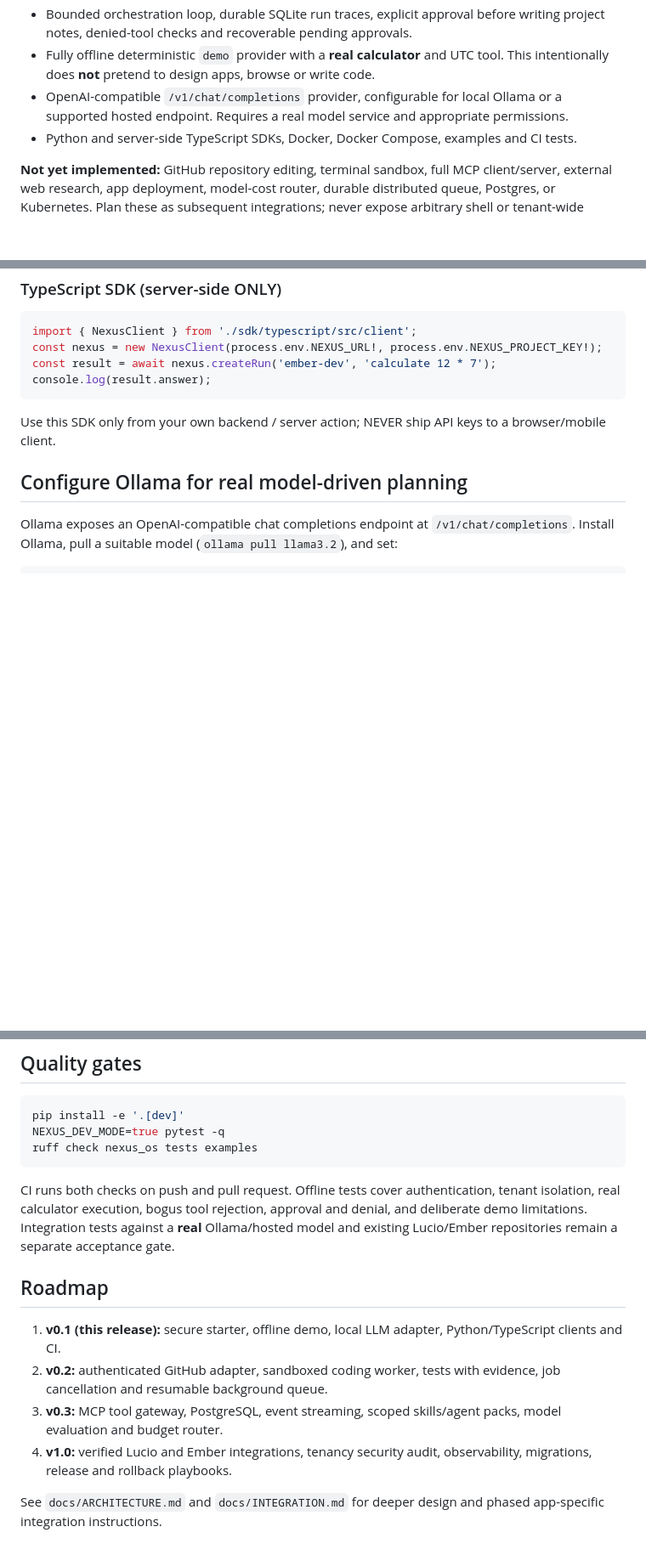
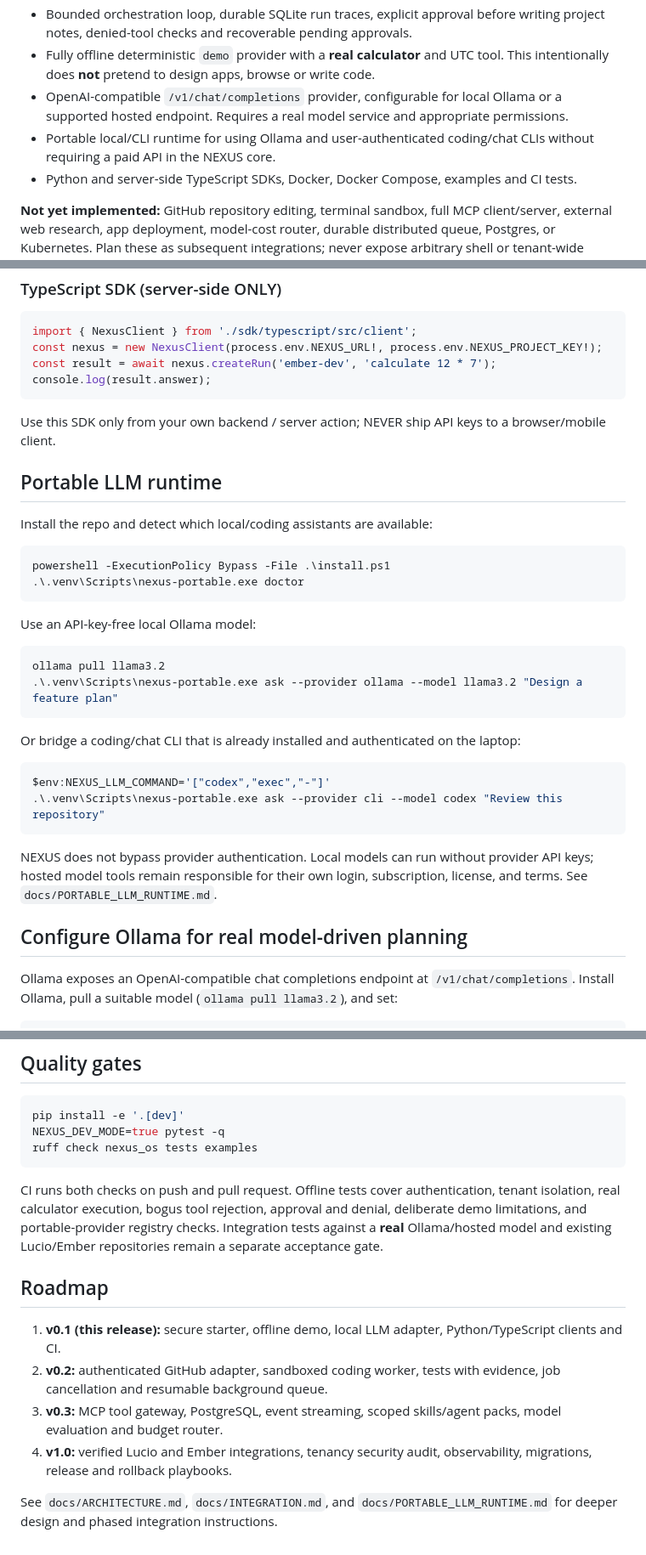
Before and after one commit to lois4801/NEXUS-Starship-Guardians, a Markdown page: README.md, 3 parts joined by grey strips. Shown at 85% size. GitHub-like rendering; blank space fills up the shorter version.

Commit message:
Document portable local and CLI model runtime

````diff
--- a/README.md
+++ b/README.md
@@ -10,6 +10,7 @@
 - Bounded orchestration loop, durable SQLite run traces, explicit approval before writing project notes, denied-tool checks and recoverable pending approvals.
 - Fully offline deterministic `demo` provider with a **real calculator** and UTC tool. This intentionally does **not** pretend to design apps, browse or write code.
 - OpenAI-compatible `/v1/chat/completions` provider, configurable for local Ollama or a supported hosted endpoint. Requires a real model service and appropriate permissions.
+- Portable local/CLI runtime for using Ollama and user-authenticated coding/chat CLIs without requiring a paid API in the NEXUS core.
 - Python and server-side TypeScript SDKs, Docker, Docker Compose, examples and CI tests.
 
 **Not yet implemented:** GitHub repository editing, terminal sandbox, full MCP client/server, external web research, app deployment, model-cost router, durable distributed queue, Postgres, or Kubernetes. Plan these as subsequent integrations; never expose arbitrary shell or tenant-wide credentials to models.
@@ -87,6 +88,31 @@ console.log(result.answer);
 
 Use this SDK only from your own backend / server action; NEVER ship API keys to a browser/mobile client.
 
+## Portable LLM runtime
+
+Install the repo and detect which local/coding assistants are available:
+
+```powershell
+powershell -ExecutionPolicy Bypass -File .\install.ps1
+.\.venv\Scripts\nexus-portable.exe doctor
+```
+
+Use an API-key-free local Ollama model:
+
+```powershell
+ollama pull llama3.2
+.\.venv\Scripts\nexus-portable.exe ask --provider ollama --model llama3.2 "Design a feature plan"
+```
+
+Or bridge a coding/chat CLI that is already installed and authenticated on the laptop:
+
+```powershell
+$env:NEXUS_LLM_COMMAND='["codex","exec","-"]'
+.\.venv\Scripts\nexus-portable.exe ask --provider cli --model codex "Review this repository"
+```
+
+NEXUS does not bypass provider authentication. Local models can run without provider API keys; hosted model tools remain responsible for their own login, subscription, license, and terms. See `docs/PORTABLE_LLM_RUNTIME.md`.
+
 ## Configure Ollama for real model-driven planning
 
 Ollama exposes an OpenAI-compatible chat completions endpoint at `/v1/chat/completions`. Install Ollama, pull a suitable model (`ollama pull llama3.2`), and set:
@@ -113,7 +139,7 @@ NEXUS_DEV_MODE=true pytest -q
 ruff check nexus_os tests examples
 ```
 
-CI runs both checks on push and pull request. Offline tests cover authentication, tenant isolation, real calculator execution, bogus tool rejection, approval and denial, and deliberate demo limitations. Integration tests against a **real** Ollama/hosted model and existing Lucio/Ember repositories remain a separate acceptance gate.
+CI runs both checks on push and pull request. Offline tests cover authentication, tenant isolation, real calculator execution, bogus tool rejection, approval and denial, deliberate demo limitations, and portable-provider registry checks. Integration tests against a **real** Ollama/hosted model and existing Lucio/Ember repositories remain a separate acceptance gate.
 
 ## Roadmap
 
@@ -122,4 +148,4 @@ CI runs both checks on push and pull request. Offline tests cover authentication
 3. **v0.3:** MCP tool gateway, PostgreSQL, event streaming, scoped skills/agent packs, model evaluation and budget router.
 4. **v1.0:** verified Lucio and Ember integrations, tenancy security audit, observability, migrations, release and rollback playbooks.
 
-See `docs/ARCHITECTURE.md` and `docs/INTEGRATION.md` for deeper design and phased app-specific integration instructions.
+See `docs/ARCHITECTURE.md`, `docs/INTEGRATION.md`, and `docs/PORTABLE_LLM_RUNTIME.md` for deeper design and phased integration instructions.
````
